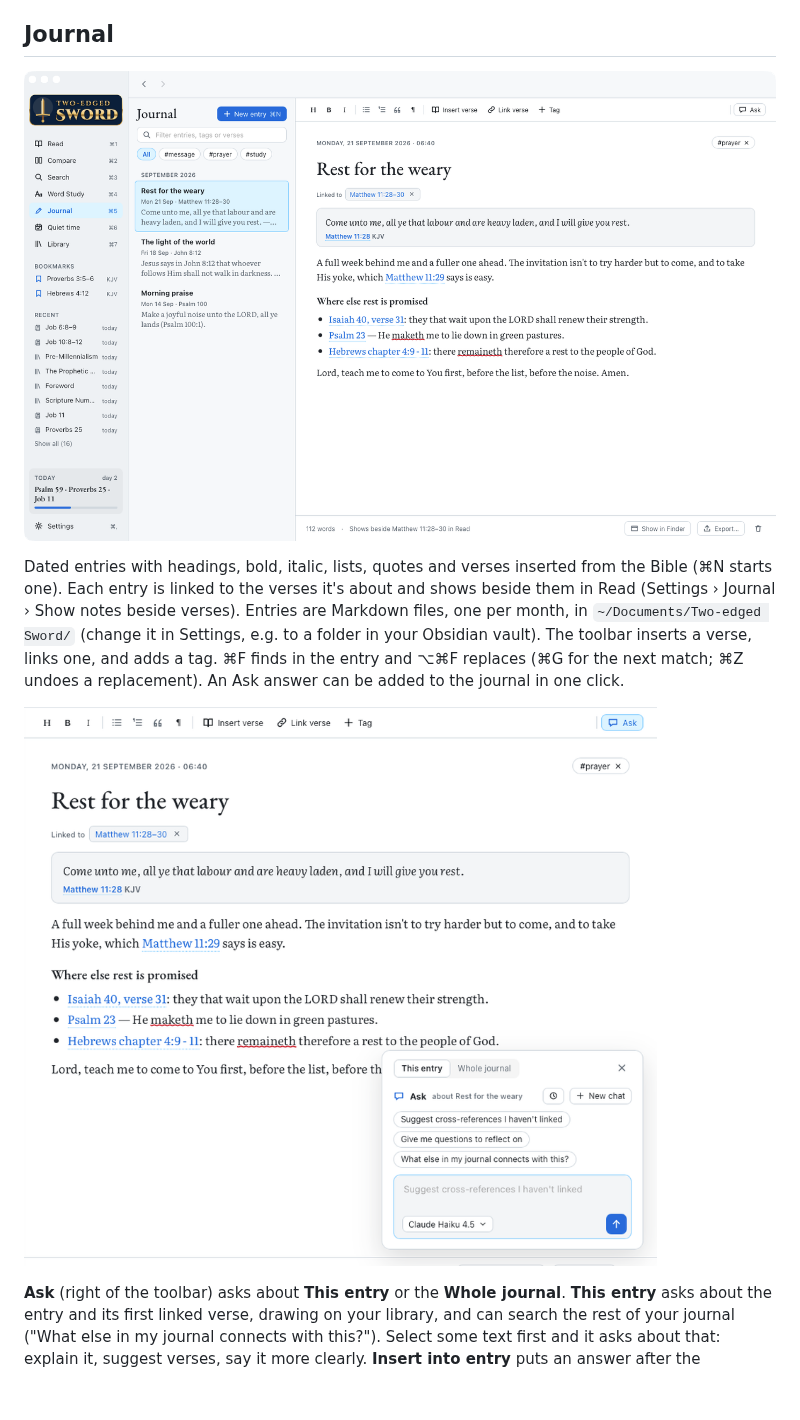
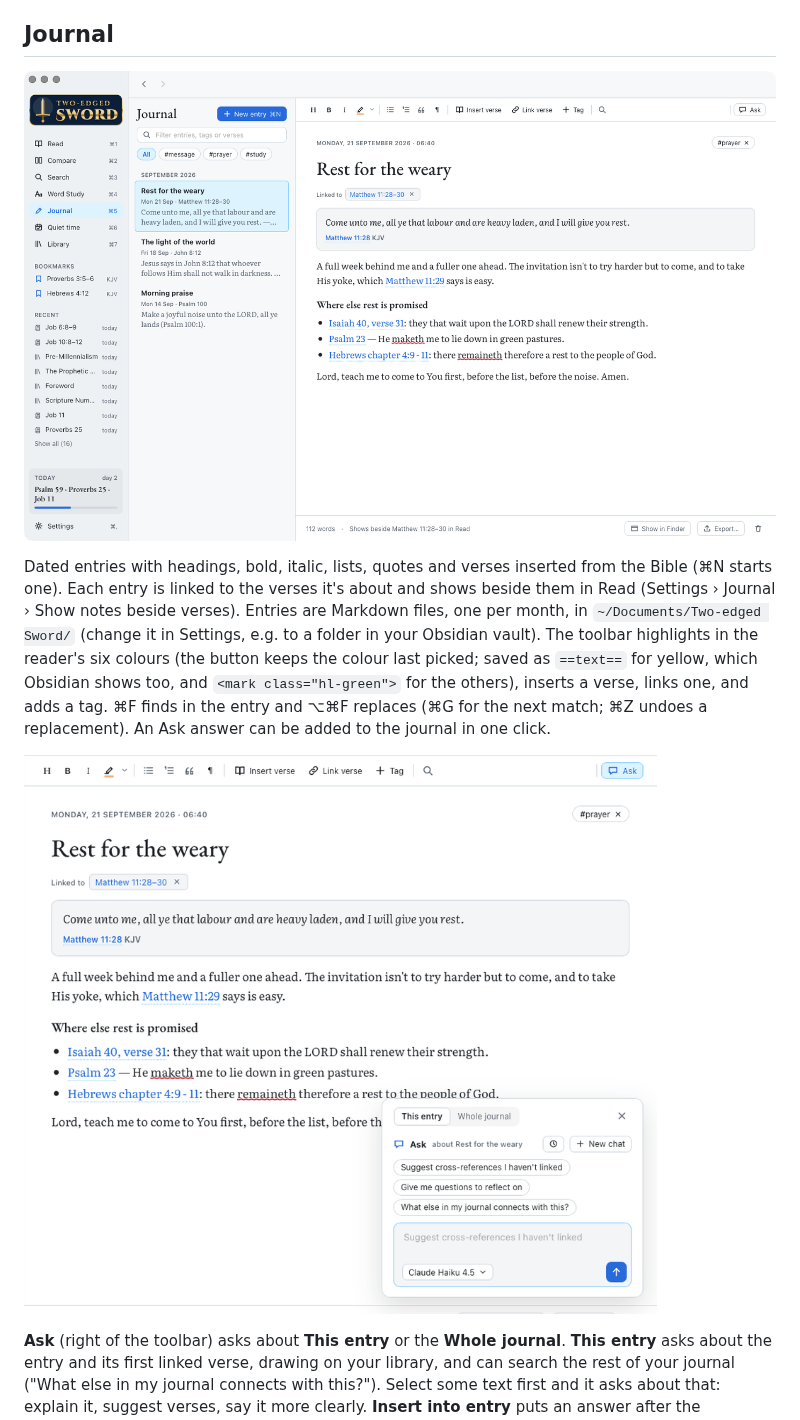
Before and after one commit to waynetd777/two-edged-sword, a Markdown page: docs/features.md, the part around the change. GitHub-like rendering; pictures changed too: docs/images/journal-ask-light.png, docs/images/journal-light.png; blank space fills up the shorter version.

Commit message:
Docs and journal screenshots for highlighting
Co-Authored-By: Claude Opus 5.5 <noreply@anthropic.com>

```diff
--- a/docs/features.md
+++ b/docs/features.md
@@ -116,9 +116,11 @@ Dated entries with headings, bold, italic, lists, quotes and verses inserted fro
 (⌘N starts one). Each entry is linked to the verses it's about and shows beside them in Read
 (Settings › Journal › Show notes beside verses). Entries are Markdown files, one per month, in
 `~/Documents/Two-edged Sword/` (change it in Settings, e.g. to a folder in your Obsidian vault).
-The toolbar inserts a verse, links one, and adds a tag. ⌘F finds in the entry and ⌥⌘F
-replaces (⌘G for the next match; ⌘Z undoes a replacement). An Ask answer can be added to
-the journal in one click.
+The toolbar highlights in the reader's six colours (the button keeps the colour last picked;
+saved as `==text==` for yellow, which Obsidian shows too, and `<mark class="hl-green">` for the
+others), inserts a verse, links one, and adds a tag. ⌘F finds in the entry and ⌥⌘F replaces (⌘G
+for the next match; ⌘Z undoes a replacement). An Ask answer can be added to the journal in one
+click.
 
 <picture><source media="(prefers-color-scheme: dark)" srcset="images/journal-ask-dark.png"><img alt="Ask in the journal, about the open entry or the whole journal" src="images/journal-ask-light.png"></picture>
 
```
Also changed, not shown: docs/images/journal-ask-dark.png, docs/images/journal-dark.png.
